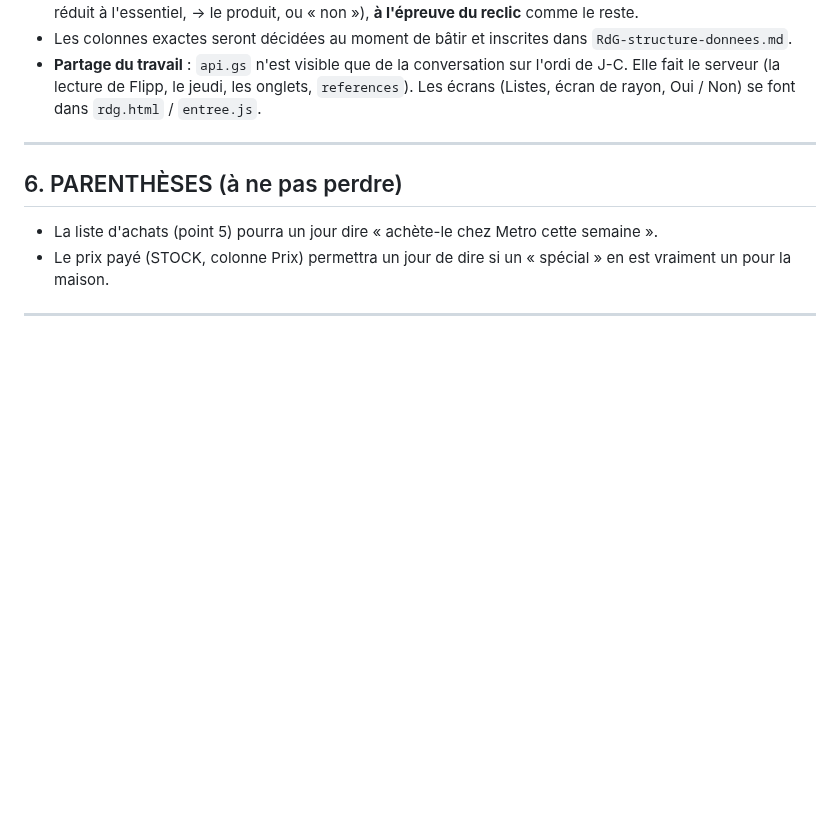
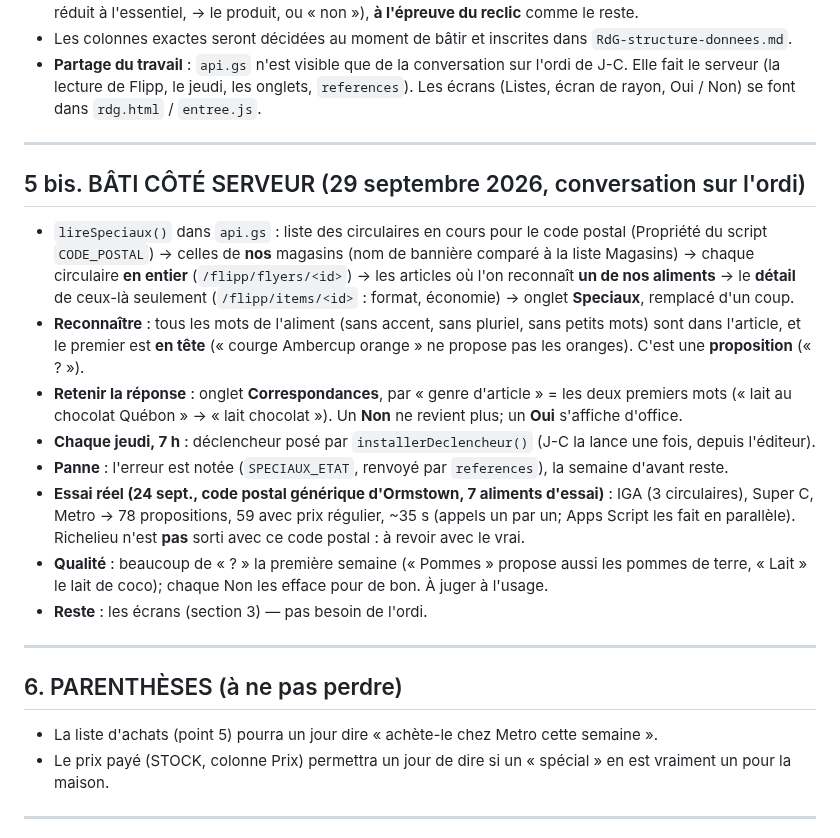
Before and after one commit to ngjcpvino/Reservedesgourmands, a Markdown page: docs/RdG-05-speciaux-2026-09-28.md, the part around the change. Rendered like a GitHub page; blank space fills up the shorter version.

```diff
--- a/docs/RdG-05-speciaux-2026-09-28.md
+++ b/docs/RdG-05-speciaux-2026-09-28.md
@@ -122,6 +122,27 @@ ralentirait le reste.
 
 ---
 
+## 5 bis. BÂTI CÔTÉ SERVEUR (29 septembre 2026, conversation sur l'ordi)
+
+- `lireSpeciaux()` dans `api.gs` : liste des circulaires en cours pour le code postal (Propriété du script
+  `CODE_POSTAL`) → celles de **nos** magasins (nom de bannière comparé à la liste Magasins) → chaque circulaire
+  **en entier** (`/flipp/flyers/<id>`) → les articles où l'on reconnaît **un de nos aliments** → le **détail** de
+  ceux-là seulement (`/flipp/items/<id>` : format, économie) → onglet **Speciaux**, remplacé d'un coup.
+- **Reconnaître** : tous les mots de l'aliment (sans accent, sans pluriel, sans petits mots) sont dans l'article,
+  et le premier est **en tête** (« courge Ambercup orange » ne propose pas les oranges). C'est une **proposition** (« ? »).
+- **Retenir la réponse** : onglet **Correspondances**, par « genre d'article » = les deux premiers mots
+  (« lait au chocolat Québon » → « lait chocolat »). Un **Non** ne revient plus; un **Oui** s'affiche d'office.
+- **Chaque jeudi, 7 h** : déclencheur posé par `installerDeclencheur()` (J-C la lance une fois, depuis l'éditeur).
+- **Panne** : l'erreur est notée (`SPECIAUX_ETAT`, renvoyé par `references`), la semaine d'avant reste.
+- **Essai réel (24 sept., code postal générique d'Ormstown, 7 aliments d'essai)** : IGA (3 circulaires), Super C,
+  Metro → 78 propositions, 59 avec prix régulier, ~35 s (appels un par un; Apps Script les fait en parallèle).
+  Richelieu n'est **pas** sorti avec ce code postal : à revoir avec le vrai.
+- **Qualité** : beaucoup de « ? » la première semaine (« Pommes » propose aussi les pommes de terre, « Lait » le
+  lait de coco); chaque Non les efface pour de bon. À juger à l'usage.
+- **Reste** : les écrans (section 3) — pas besoin de l'ordi.
+
+---
+
 ## 6. PARENTHÈSES (à ne pas perdre)
 
 - La liste d'achats (point 5) pourra un jour dire « achète-le chez Metro
```
Also changed, not shown: CLAUDE.md (+1 -0 lines), docs/RdG-structure-donnees.md (+30 -0 lines).
